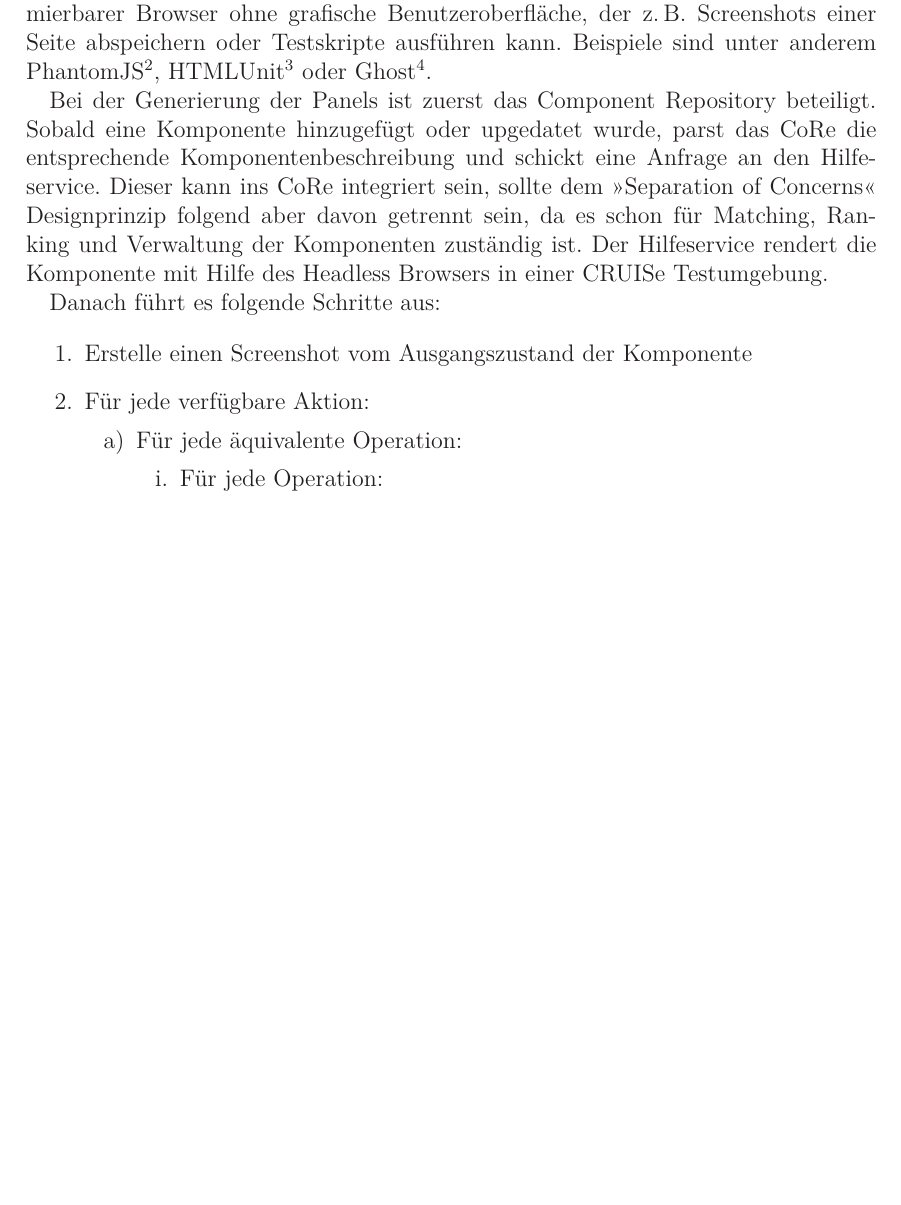
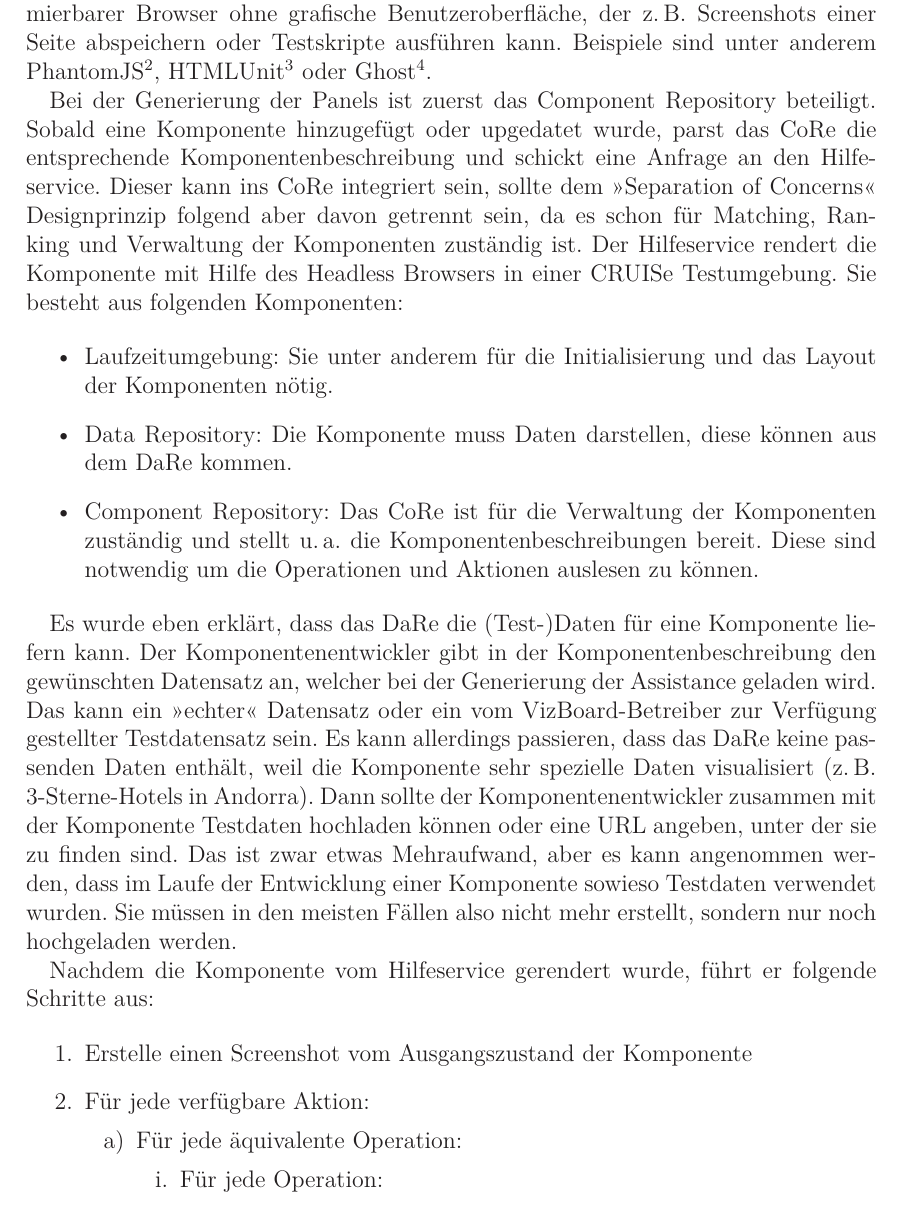
Before and after one commit to prayerslayer/diplomarbeit, a LaTeX thesis (da_piccolotto.tex): part of page 37 of 61 before the commit and part of page 37 of 62 after it, cut so that both start at the same text, the shorter picture padded with empty space. Compiled offline with pdfLaTeX; an older LaTeX class or package is replaced by its successor.

Commit message:
cruise testumgebung näher erläutert

```diff
--- a/da_piccolotto.tex
+++ b/da_piccolotto.tex
@@ -807,16 +807,21 @@ Dazu wird ein sogenannter \enquote{Headless Browser} verwendet. Das ist ein prog
 
 % wie läuft das ab?
 
-Bei der Generierung der Panels ist zuerst das Component Repository beteiligt. Sobald eine Komponente hinzugefügt oder upgedatet wurde, parst das CoRe die entsprechende Komponentenbeschreibung und schickt eine Anfrage an den Hilfeservice. Dieser kann ins CoRe integriert sein, sollte dem \enquote{Separation of Concerns} Designprinzip folgend aber davon getrennt sein, da es schon für Matching, Ranking und Verwaltung der Komponenten zuständig ist. Der Hilfeservice rendert die Komponente mit Hilfe des Headless Browsers in einer CRUISe Testumgebung.
+Bei der Generierung der Panels ist zuerst das Component Repository beteiligt. Sobald eine Komponente hinzugefügt oder upgedatet wurde, parst das CoRe die entsprechende Komponentenbeschreibung und schickt eine Anfrage an den Hilfeservice. Dieser kann ins CoRe integriert sein, sollte dem \enquote{Separation of Concerns} Designprinzip folgend aber davon getrennt sein, da es schon für Matching, Ranking und Verwaltung der Komponenten zuständig ist. Der Hilfeservice rendert die Komponente mit Hilfe des Headless Browsers in einer CRUISe Testumgebung. Sie besteht aus folgenden Komponenten:
 
 % todo cruise testumgebung, was gehört da alles rein?
+
+\begin{itemize}
+	\item Laufzeitumgebung: Sie unter anderem für die Initialisierung und das Layout der Komponenten nötig.
+	\item Data Repository: Die Komponente muss Daten darstellen, diese können aus dem DaRe kommen.
+	\item Component Repository: Das CoRe ist für die Verwaltung der Komponenten zuständig und stellt u.\,a. die Komponentenbeschreibungen bereit. Diese sind notwendig um die Operationen und Aktionen auslesen zu können.
+\end{itemize}
+
 % todo cruise testumgebung, wo kommen vor allen dingen die daten her?
 
-% möglicher datenursprung:
-% komponentenentwickler: gibt url an oder hängt datei an beim hochladen, von wo dare die daten holt. vorteil: notwendige daten existieren auf alle fälle. nachteil: aufwand. obwohl man eigentlich davon ausgehen kann, dass es im laufe der entwicklung der komponente IRGENDWELCHE testdatensätze mal gegeben haben wird.
-% vizboardbetreiber: stellt testdatensätze zur verfügung, die entwickler auswählen kann. vorteil: geringer aufwand für entwickler. nachteil: spezielle daten evtl nicht vorhanden.
+Es wurde eben erklärt, dass das DaRe die (Test-)Daten für eine Komponente liefern kann. Der Komponentenentwickler gibt in der Komponentenbeschreibung den gewünschten Datensatz an, welcher bei der Generierung der Assistance geladen wird. Das kann ein \enquote{echter} Datensatz oder ein vom VizBoard-Betreiber zur Verfügung gestellter Testdatensatz sein. Es kann allerdings passieren, dass das DaRe keine passenden Daten enthält, weil die Komponente sehr spezielle Daten visualisiert (z.\,B. 3-Sterne-Hotels in Andorra). Dann sollte der Komponentenentwickler zusammen mit der Komponente Testdaten hochladen können oder eine URL angeben, unter der sie zu finden sind. Das ist zwar etwas Mehraufwand, aber es kann angenommen werden, dass im Laufe der Entwicklung einer Komponente sowieso Testdaten verwendet wurden. Sie müssen in den meisten Fällen also nicht mehr erstellt, sondern nur noch hochgeladen werden.
 
-Danach führt es folgende Schritte aus:
+Nachdem die Komponente vom Hilfeservice gerendert wurde, führt er folgende Schritte aus:
 
 \begin{enumerate}
 	\item Erstelle einen Screenshot vom Ausgangszustand der Komponente
```
Also changed, not shown: da_piccolotto.tex (10 more changed lines).
